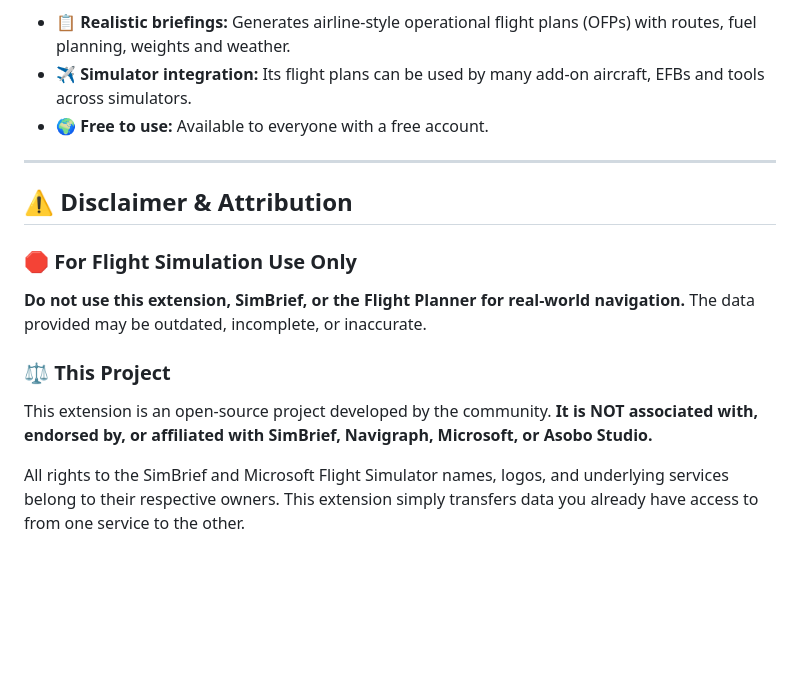
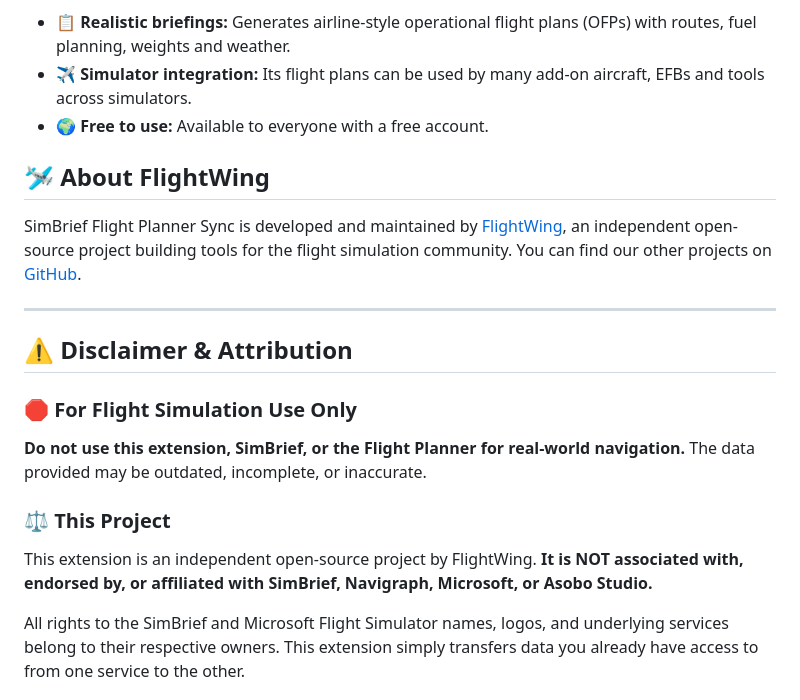
Before and after one commit to flightwing/simbrief-flight-planner-sync, a Markdown page: README.md, the part around the change. GitHub-like rendering; blank space fills up the shorter version.

Commit message:
docs: credit FlightWing as project author in README
Co-Authored-By: Claude Opus 5.5 <noreply@anthropic.com>

```diff
--- a/README.md
+++ b/README.md
@@ -68,6 +68,10 @@ When preparing a flight, I always planned it in SimBrief first and then had to r
 *   **✈️ Simulator integration:** Its flight plans can be used by many add-on aircraft, EFBs and tools across simulators.
 *   **🌍 Free to use:** Available to everyone with a free account.
 
+## 🛩️ About FlightWing
+
+SimBrief Flight Planner Sync is developed and maintained by [FlightWing](https://flightwing.org/), an independent open-source project building tools for the flight simulation community. You can find our other projects on [GitHub](https://github.com/flightwing).
+
 ---
 
 ## ⚠️ Disclaimer & Attribution
@@ -76,7 +80,7 @@ When preparing a flight, I always planned it in SimBrief first and then had to r
 **Do not use this extension, SimBrief, or the Flight Planner for real-world navigation.** The data provided may be outdated, incomplete, or inaccurate.
 
 ### ⚖️ This Project
-This extension is an open-source project developed by the community. **It is NOT associated with, endorsed by, or affiliated with SimBrief, Navigraph, Microsoft, or Asobo Studio.**
+This extension is an independent open-source project by FlightWing. **It is NOT associated with, endorsed by, or affiliated with SimBrief, Navigraph, Microsoft, or Asobo Studio.**
 
 All rights to the SimBrief and Microsoft Flight Simulator names, logos, and underlying services belong to their respective owners. This extension simply transfers data you already have access to from one service to the other.
 
```
